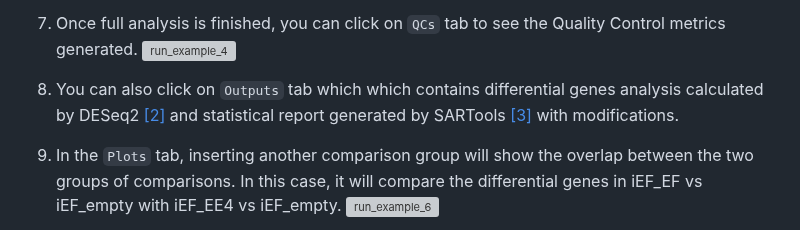
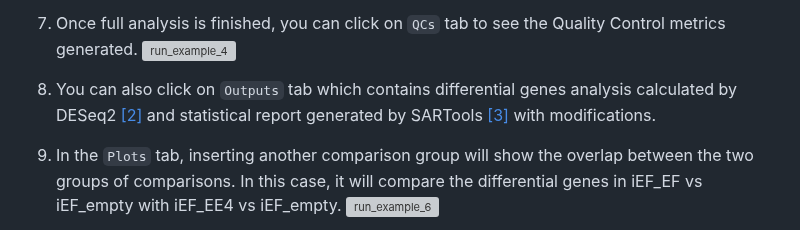
Before and after one commit to yzhang18/RNA-SeqEZPZ-NF, a Markdown page: README.md, the part around the change. Drawn GitHub-style; grey boxes are pictures that could not be loaded.

````diff
--- a/README.md
+++ b/README.md
@@ -136,7 +136,7 @@ These are the steps to get human hg19 references to run this pipeline.
 8. Once full analysis is finished, you can click on ```QCs``` tab to see the Quality Control metrics generated.
    ![run_example_4](assets/run_example_4.png)
 
-9. You can also click on ```Outputs``` tab which  which contains differential genes analysis calculated by DESeq2 [[2]](#2) and statistical report generated by SARTools [[3]](#3) with modifications.
+9. You can also click on ```Outputs``` tab which contains differential genes analysis calculated by DESeq2 [[2]](#2) and statistical report generated by SARTools [[3]](#3) with modifications.
 
 10. In the ```Plots``` tab, inserting another comparison group will show the overlap between the two groups of comparisons.
    In this case, it will compare the differential genes in iEF_EF vs iEF_empty with iEF_EE4 vs iEF_empty.
````
